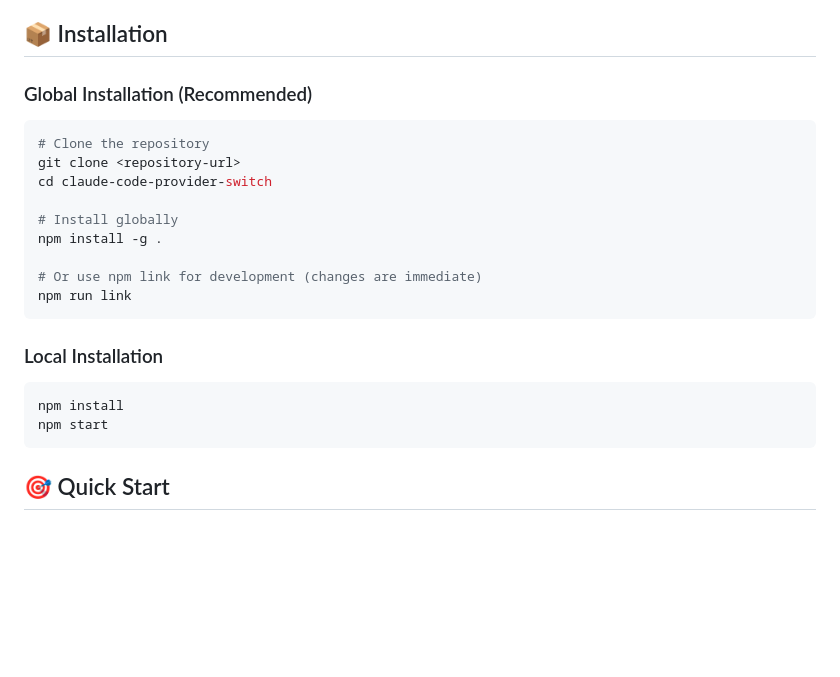
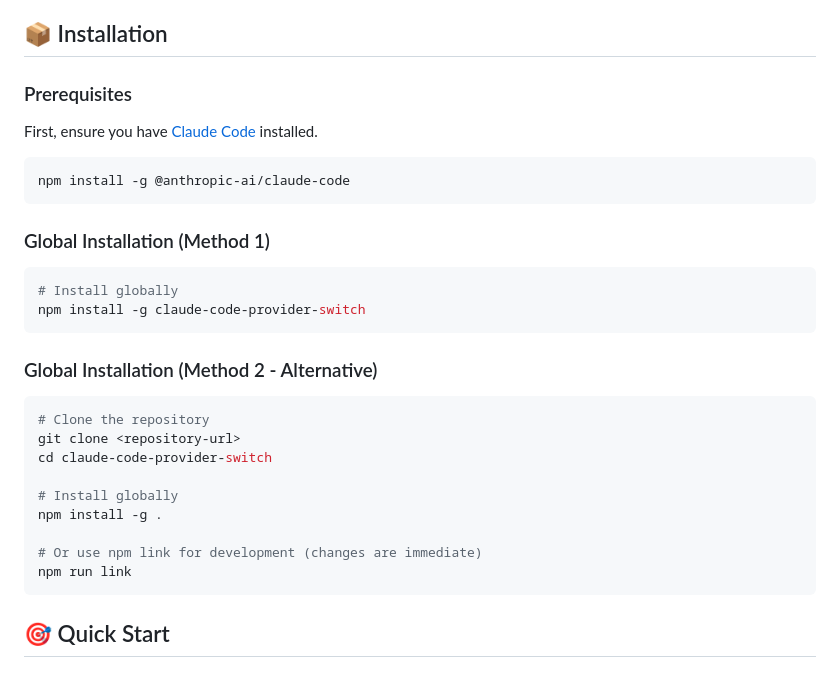
Before and after one commit to adrianR84/claude-code-provider-switch, a Markdown page: README.md, the part around the change. Drawn GitHub-style; blank space fills up the shorter version.

Commit message:
Update documentation for better installation experience
- Add prerequisites section with Claude Code installation
- Provide multiple global installation methods
- Remove local installation section to reduce confusion
- Improve installation clarity for end users

Documentation improvements:
- Clear separation between installation methods
- Explicit Claude Code prerequisite requirement
- Streamlined installation instructions
- Better user onboarding experience

````diff
--- a/README.md
+++ b/README.md
@@ -14,7 +14,22 @@ A powerful CLI tool that lets you seamlessly switch between different AI provide
 
 ## 📦 Installation
 
-### Global Installation (Recommended)
+### Prerequisites
+
+First, ensure you have [Claude Code](https://docs.anthropic.com/en/docs/claude-code/quickstart) installed.
+
+```bash
+npm install -g @anthropic-ai/claude-code
+```
+
+### Global Installation (Method 1)
+
+```bash
+# Install globally
+npm install -g claude-code-provider-switch
+```
+
+### Global Installation (Method 2 - Alternative)
 
 ```bash
 # Clone the repository
@@ -26,13 +41,6 @@ npm install -g .
 
 # Or use npm link for development (changes are immediate)
 npm run link
-```
-
-### Local Installation
-
-```bash
-npm install
-npm start
 ```
 
 ## 🎯 Quick Start
````
